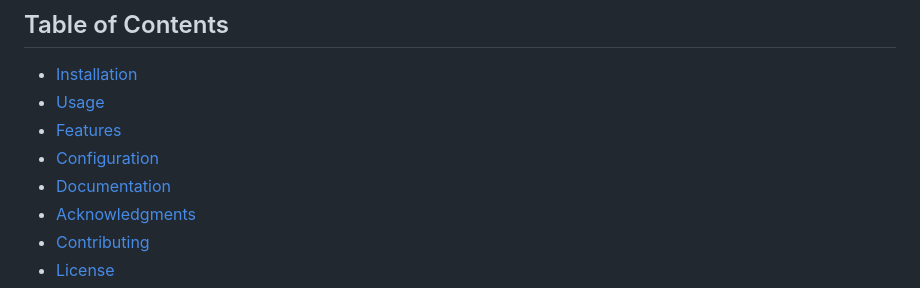
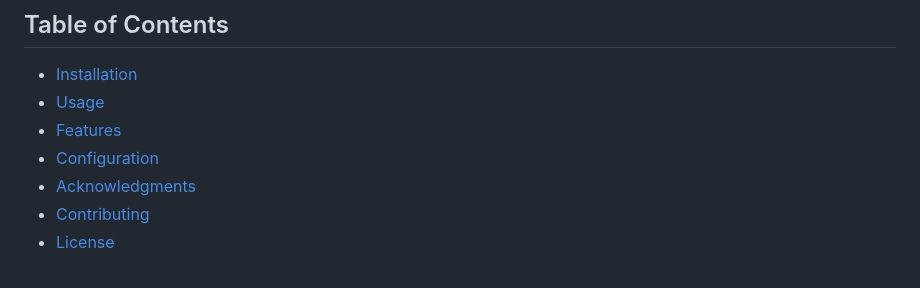
Before and after one commit to dineshkummarc/Biometric-Attendance-System, a Markdown page: README.md, the part around the change. Drawn GitHub-style.

```diff
--- a/README.md
+++ b/README.md
@@ -8,7 +8,6 @@ This project is a biometric attendance system that utilizes the R307 fingerprint
 - [Usage](#usage)
 - [Features](#features)
 - [Configuration](#configuration)
-- [Documentation](#documentation)
 - [Acknowledgments](#acknowledgments)
 - [Contributing](#contributing)
 - [License](#license)
```
